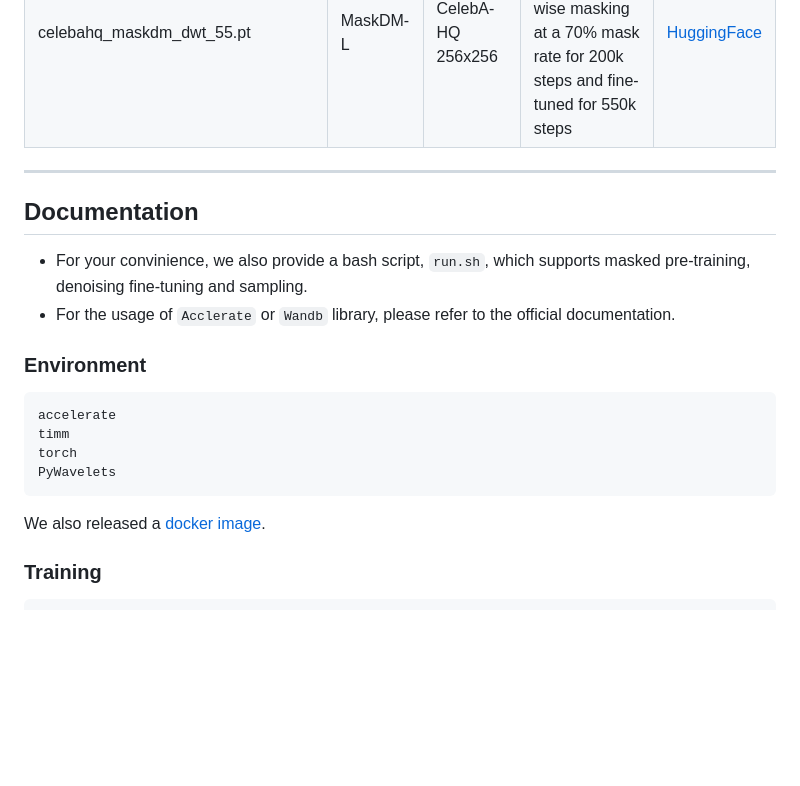
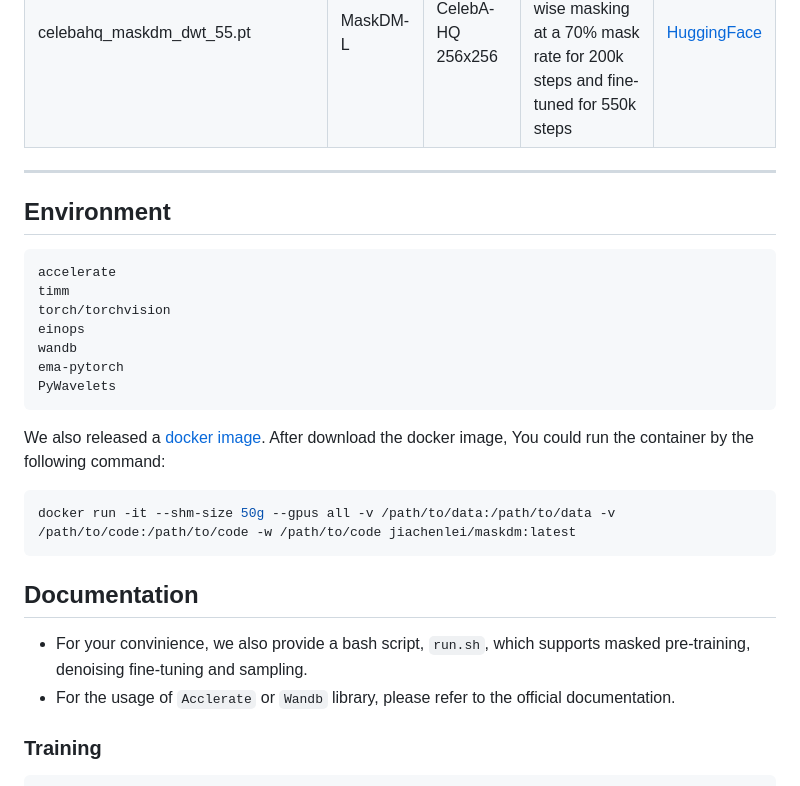
Before and after one commit to jiachenlei/maskdm, a Markdown page: README.md, the part around the change. Drawn GitHub-style; blank space fills up the shorter version.

````diff
--- a/README.md
+++ b/README.md
@@ -36,18 +36,28 @@ No. Due to limited computation resources, we currently can't afford training dif
 
 ---
 
+
+## Environment
+
+```
+accelerate
+timm
+torch/torchvision
+einops
+wandb
+ema-pytorch
+PyWavelets
+```
+We also released a [docker image](). After download the docker image, You could run the container by the following command:
+
+```bash
+docker run -it --shm-size 50g --gpus all -v /path/to/data:/path/to/data -v /path/to/code:/path/to/code -w /path/to/code jiachenlei/maskdm:latest
+```
+
+
 ## Documentation
 - For your convinience, we also provide a bash script, `run.sh`, which supports masked pre-training, denoising fine-tuning and sampling.
 - For the usage of `Acclerate` or `Wandb` library, please refer to the official documentation.
-
-### Environment
-```python
-accelerate
-timm
-torch
-PyWavelets
-```
-We also released a [docker image]().
 
 
 ### Training
````
